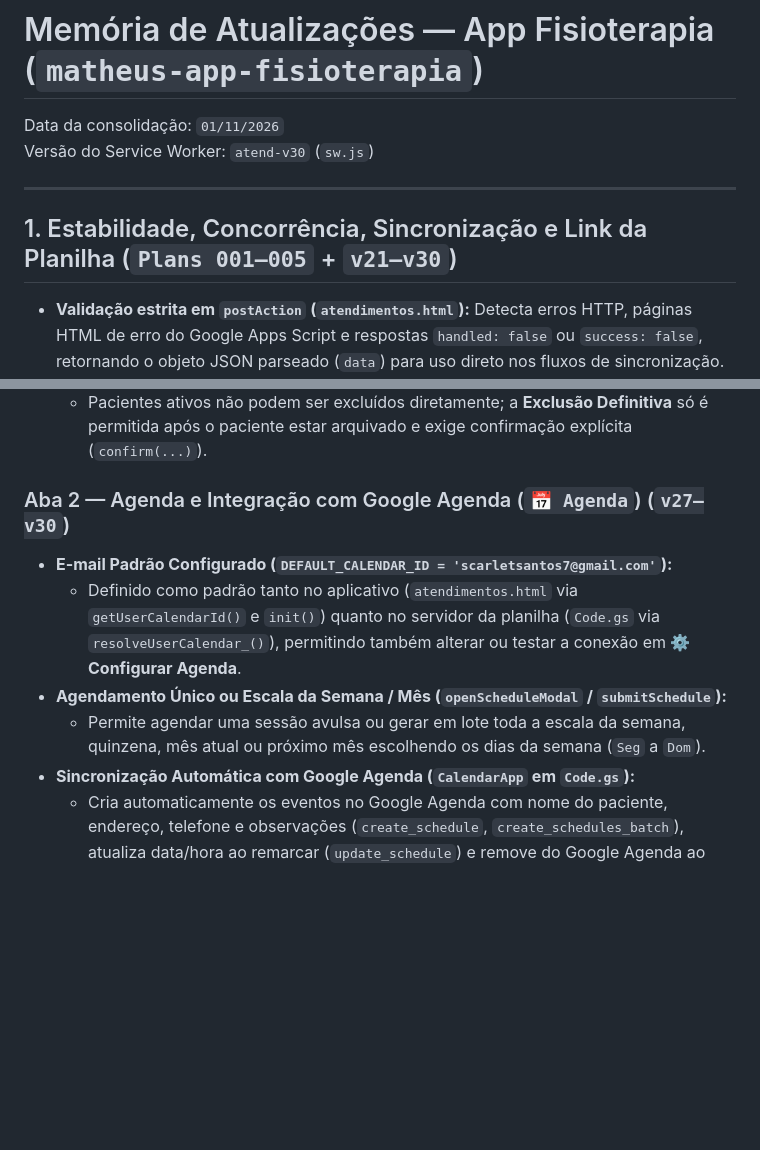
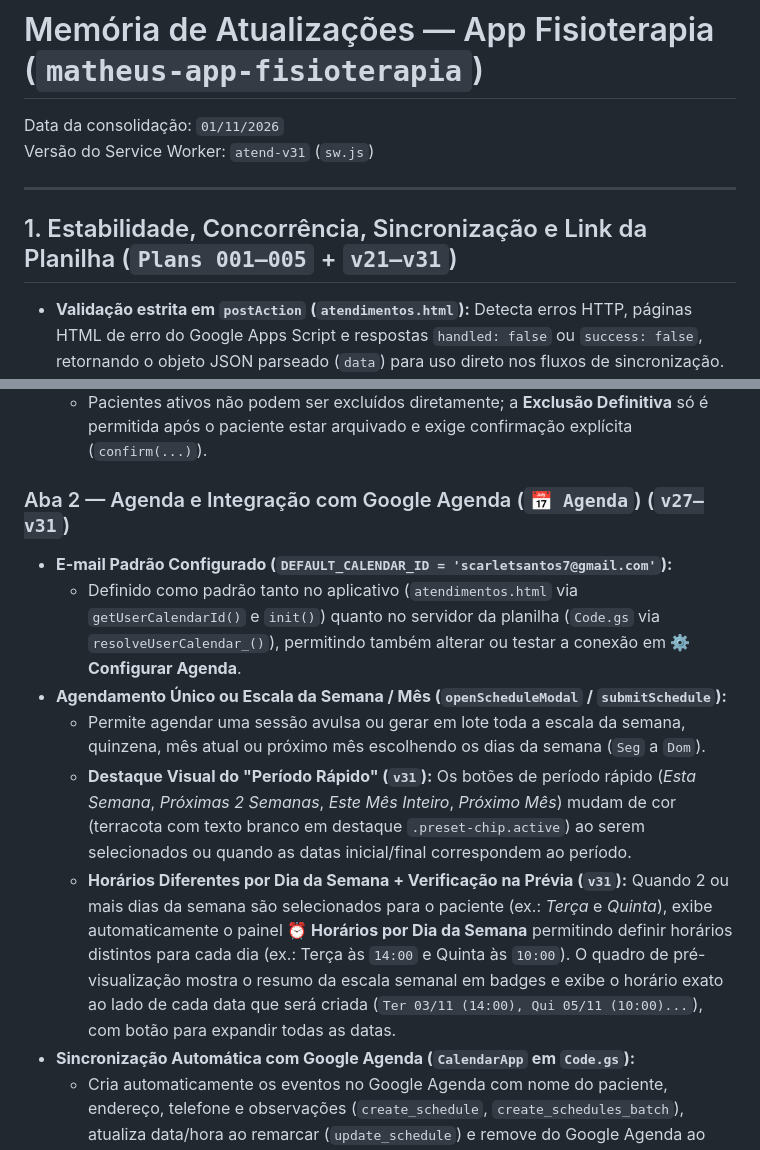
Before and after one commit to matheusdochapeu-hub/matheus-app-fisioterapia, a Markdown page: MEMORIA_ATUALIZACOES.md, 2 parts joined by grey strips. Drawn GitHub-style; blank space fills up the shorter version.

```diff
--- a/MEMORIA_ATUALIZACOES.md
+++ b/MEMORIA_ATUALIZACOES.md
@@ -1,11 +1,11 @@
 # Memória de Atualizações — App Fisioterapia (`matheus-app-fisioterapia`)
 
 Data da consolidação: `01/11/2026`
-Versão do Service Worker: `atend-v30` (`sw.js`)
+Versão do Service Worker: `atend-v31` (`sw.js`)
 
 ---
 
-## 1. Estabilidade, Concorrência, Sincronização e Link da Planilha (`Plans 001–005` + `v21–v30`)
+## 1. Estabilidade, Concorrência, Sincronização e Link da Planilha (`Plans 001–005` + `v21–v31`)
 - **Validação estrita em `postAction` (`atendimentos.html`):** Detecta erros HTTP, páginas HTML de erro do Google Apps Script e respostas `handled: false` ou `success: false`, retornando o objeto JSON parseado (`data`) para uso direto nos fluxos de sincronização.
 - **Bloqueio de concorrência em `Code.gs`:** Uso de `LockService.getScriptLock()` (timeout de 30s) com `try/catch/finally` e formatação de datas respeitando o fuso horário da planilha (`getTimeZone_()`).
 - **Migração automática de colunas e abas (`ensureHeaders_` em `Code.gs`):** Adiciona automaticamente novas colunas (`NomeFantasia`, `OldNome`, `Arquivado`, `Foto`, dados clínicos CREFITO-3), expande colunas físicas quando necessário (`insertColumnsAfter`) e cria/atualiza as abas `Evolucoes` e `Agendamentos`.
@@ -45,11 +45,13 @@ Versão do Service Worker: `atend-v30` (`sw.js`)
   - Ao clicar em **Finalizar / Arquivar Paciente**, todos os dados são mantidos intactos e o card é movido para a seção **"📁 Pacientes Arquivados"** no final da página.
   - Pacientes ativos não podem ser excluídos diretamente; a **Exclusão Definitiva** só é permitida após o paciente estar arquivado e exige confirmação explícita (`confirm(...)`).
 
-### Aba 2 — Agenda e Integração com Google Agenda (`📅 Agenda`) (`v27–v30`)
+### Aba 2 — Agenda e Integração com Google Agenda (`📅 Agenda`) (`v27–v31`)
 - **E-mail Padrão Configurado (`DEFAULT_CALENDAR_ID = 'scarletsantos7@gmail.com'`):**
   - Definido como padrão tanto no aplicativo (`atendimentos.html` via `getUserCalendarId()` e `init()`) quanto no servidor da planilha (`Code.gs` via `resolveUserCalendar_()`), permitindo também alterar ou testar a conexão em **⚙️ Configurar Agenda**.
 - **Agendamento Único ou Escala da Semana / Mês (`openScheduleModal` / `submitSchedule`):**
   - Permite agendar uma sessão avulsa ou gerar em lote toda a escala da semana, quinzena, mês atual ou próximo mês escolhendo os dias da semana (`Seg` a `Dom`).
+  - **Destaque Visual do "Período Rápido" (`v31`):** Os botões de período rápido (*Esta Semana*, *Próximas 2 Semanas*, *Este Mês Inteiro*, *Próximo Mês*) mudam de cor (terracota com texto branco em destaque `.preset-chip.active`) ao serem selecionados ou quando as datas inicial/final correspondem ao período.
+  - **Horários Diferentes por Dia da Semana + Verificação na Prévia (`v31`):** Quando 2 ou mais dias da semana são selecionados para o paciente (ex.: *Terça* e *Quinta*), exibe automaticamente o painel **⏰ Horários por Dia da Semana** permitindo definir horários distintos para cada dia (ex.: Terça às `14:00` e Quinta às `10:00`). O quadro de pré-visualização mostra o resumo da escala semanal em badges e exibe o horário exato ao lado de cada data que será criada (`Ter 03/11 (14:00), Qui 05/11 (10:00)...`), com botão para expandir todas as datas.
 - **Sincronização Automática com Google Agenda (`CalendarApp` em `Code.gs`):**
   - Cria automaticamente os eventos no Google Agenda com nome do paciente, endereço, telefone e observações (`create_schedule`, `create_schedules_batch`), atualiza data/hora ao remarcar (`update_schedule`) e remove do Google Agenda ao cancelar (`delete_schedule`) ou ao excluir um paciente (`delete_patient`).
   - Inclui também atalho **"📅 Abrir no Google Agenda"** por sessão e exportação de arquivo `.ics` (**"📲 Exportar Agenda"**).
```
